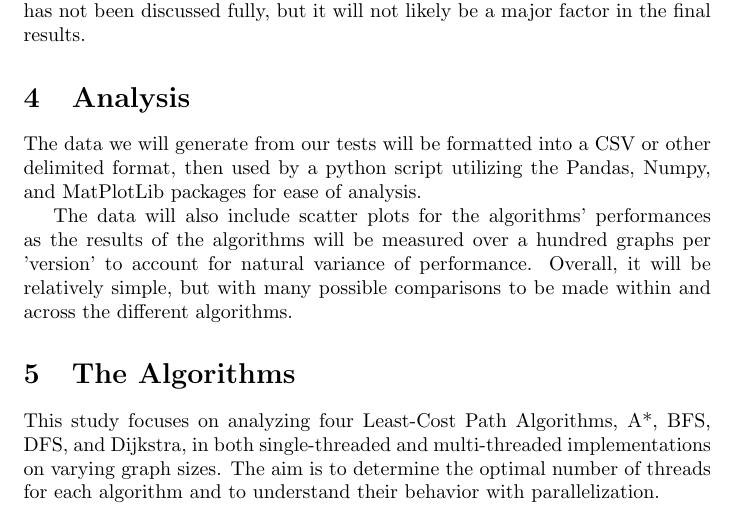
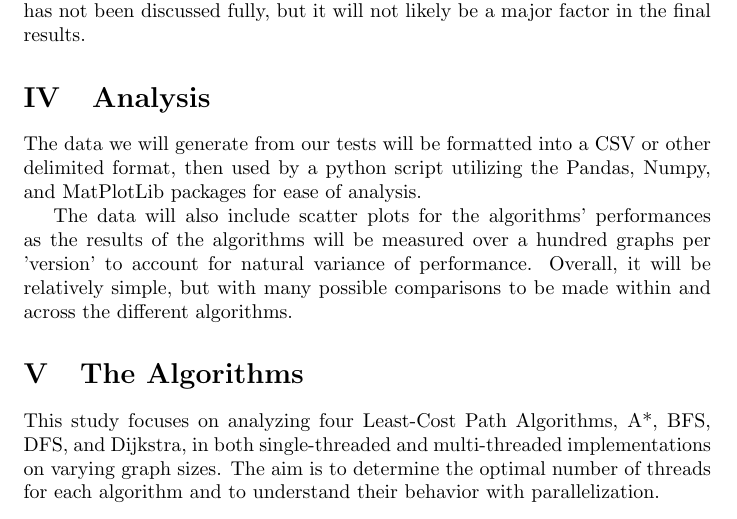
Before and after one commit to Parra-Parallel-Project/parallel-research-project, a LaTeX document (milestone.tex): part of page 3 of 4, cut so that both start at the same text. Compiled offline with pdfLaTeX.

Commit message:
Update milestone.tex

```diff
--- a/milestone.tex
+++ b/milestone.tex
@@ -1,5 +1,6 @@
 \documentclass{article}
 \usepackage{authblk}
+\renewcommand{\thesection}{\Roman{section}}
 
 \title{Analysis of Parallel A\* and Other Least-Cost Path Algorithms}
 \author{Thomas Harmeyer, Ethan Woollet, Robert Bereiter, Tiuna Benito, Kieran Jimenez}
```
